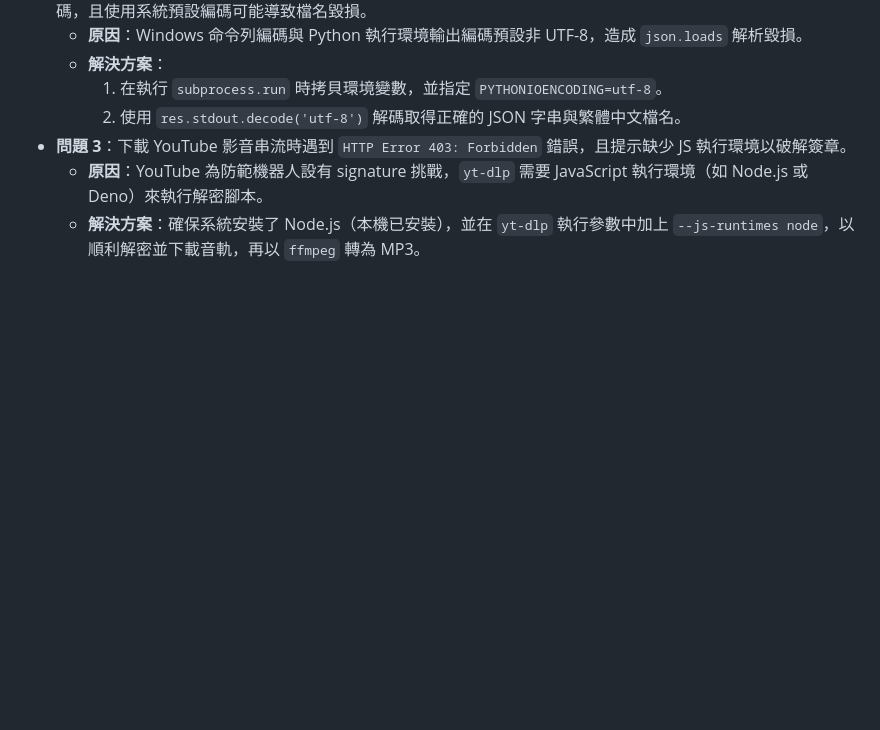
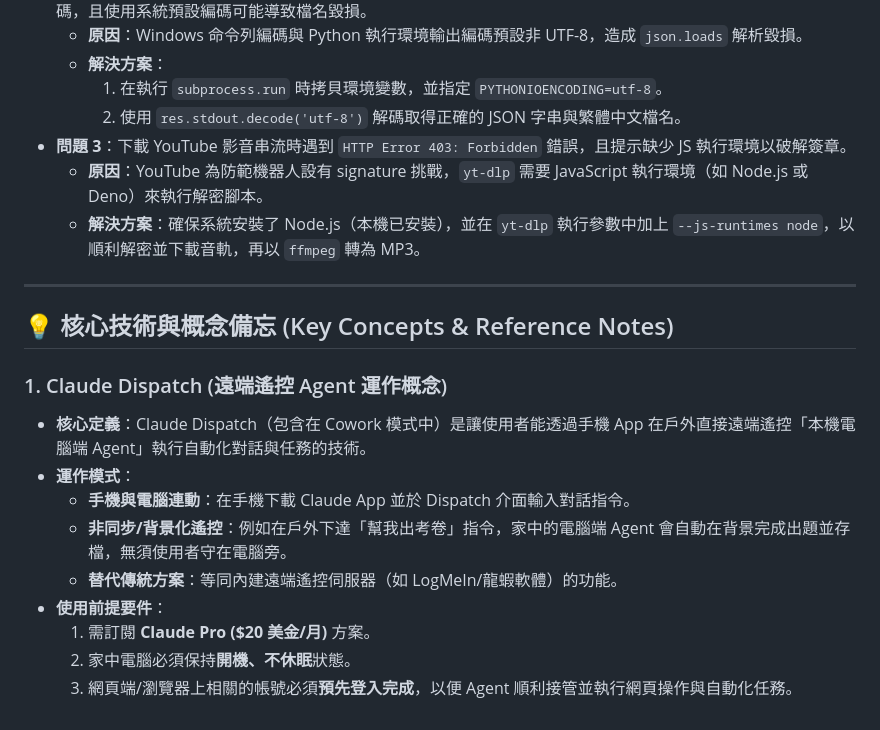
Before and after one commit to cyc8115832-ctrl/SenseBar-AI-Agent-Knowledgebase-Workflow, a Markdown page: PROJECT_NOTES.md, the part around the change. Rendered like a GitHub page; blank space fills up the shorter version.

Commit message:
Add Claude Dispatch technical concept note

```diff
--- a/PROJECT_NOTES.md
+++ b/PROJECT_NOTES.md
@@ -64,3 +64,18 @@
 - **問題 3**：下載 YouTube 影音串流時遇到 `HTTP Error 403: Forbidden` 錯誤，且提示缺少 JS 執行環境以破解簽章。
   - **原因**：YouTube 為防範機器人設有 signature 挑戰，`yt-dlp` 需要 JavaScript 執行環境（如 Node.js 或 Deno）來執行解密腳本。
   - **解決方案**：確保系統安裝了 Node.js（本機已安裝），並在 `yt-dlp` 執行參數中加上 `--js-runtimes node`，以順利解密並下載音軌，再以 `ffmpeg` 轉為 MP3。
+
+---
+
+## 💡 核心技術與概念備忘 (Key Concepts & Reference Notes)
+
+### 1. Claude Dispatch (遠端遙控 Agent 運作概念)
+* **核心定義**：Claude Dispatch（包含在 Cowork 模式中）是讓使用者能透過手機 App 在戶外直接遠端遙控「本機電腦端 Agent」執行自動化對話與任務的技術。
+* **運作模式**：
+  * **手機與電腦連動**：在手機下載 Claude App 並於 Dispatch 介面輸入對話指令。
+  * **非同步/背景化遙控**：例如在戶外下達「幫我出考卷」指令，家中的電腦端 Agent 會自動在背景完成出題並存檔，無須使用者守在電腦旁。
+  * **替代傳統方案**：等同內建遠端遙控伺服器（如 LogMeIn/龍蝦軟體）的功能。
+* **使用前提要件**：
+  1. 需訂閱 **Claude Pro ($20 美金/月)** 方案。
+  2. 家中電腦必須保持**開機、不休眠**狀態。
+  3. 網頁端/瀏覽器上相關的帳號必須**預先登入完成**，以便 Agent 順利接管並執行網頁操作與自動化任務。
```
